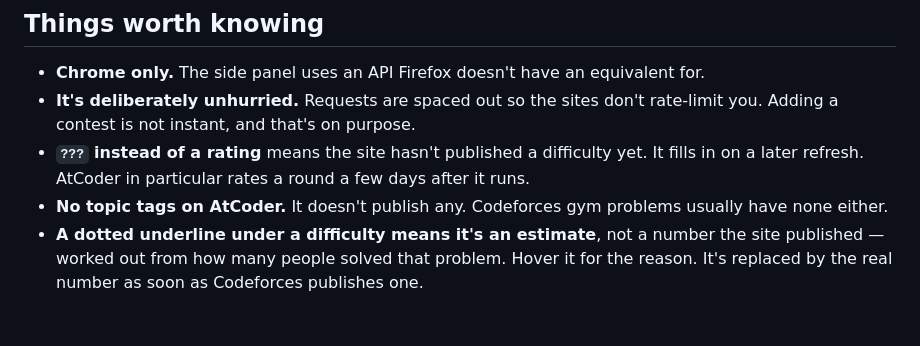
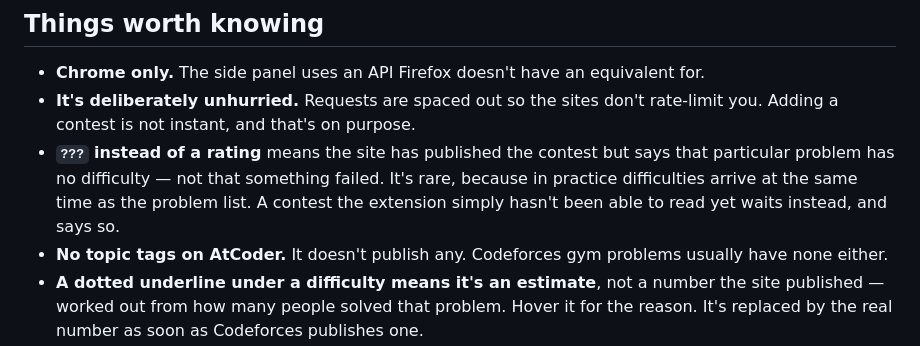
Before and after one commit to jain-arham-hsr/upsolve-tracker, a Markdown page: README.md, the part around the change. Rendered like a GitHub page; blank space fills up the shorter version.

```diff
--- a/README.md
+++ b/README.md
@@ -112,8 +112,10 @@ Settings and it stays current by itself.
 - **Chrome only.** The side panel uses an API Firefox doesn't have an equivalent for.
 - **It's deliberately unhurried.** Requests are spaced out so the sites don't rate-limit you.
   Adding a contest is not instant, and that's on purpose.
-- **`???` instead of a rating** means the site hasn't published a difficulty yet. It fills in
-  on a later refresh. AtCoder in particular rates a round a few days after it runs.
+- **`???` instead of a rating** means the site has published the contest but says that
+  particular problem has no difficulty — not that something failed. It's rare, because in
+  practice difficulties arrive at the same time as the problem list. A contest the extension
+  simply hasn't been able to read yet waits instead, and says so.
 - **No topic tags on AtCoder.** It doesn't publish any. Codeforces gym problems usually have
   none either.
 - **A dotted underline under a difficulty means it's an estimate**, not a number the site
```
Also changed, not shown: CLAUDE.md (+39 -9 lines), DATA.md (+14 -1 lines).
